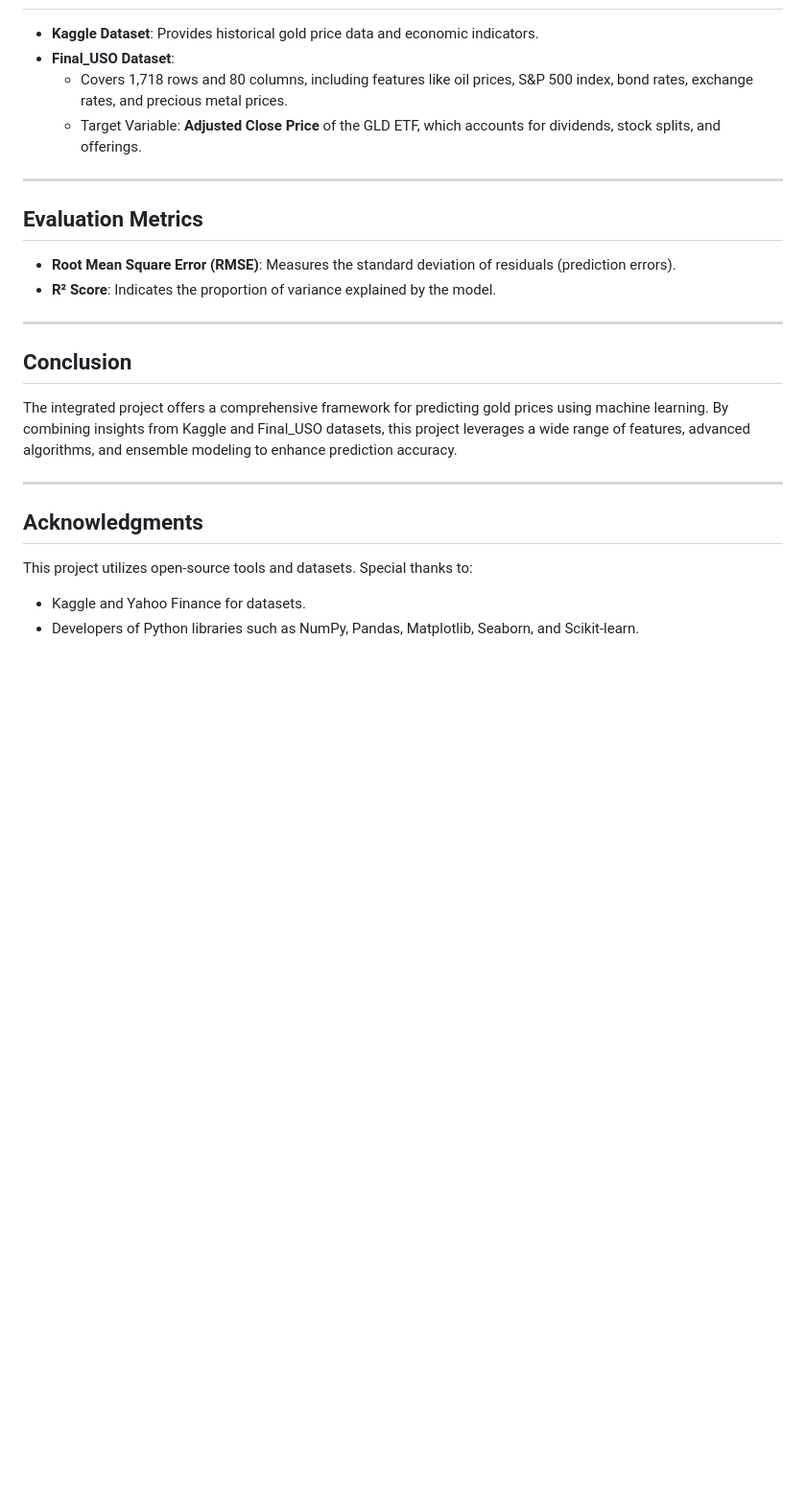
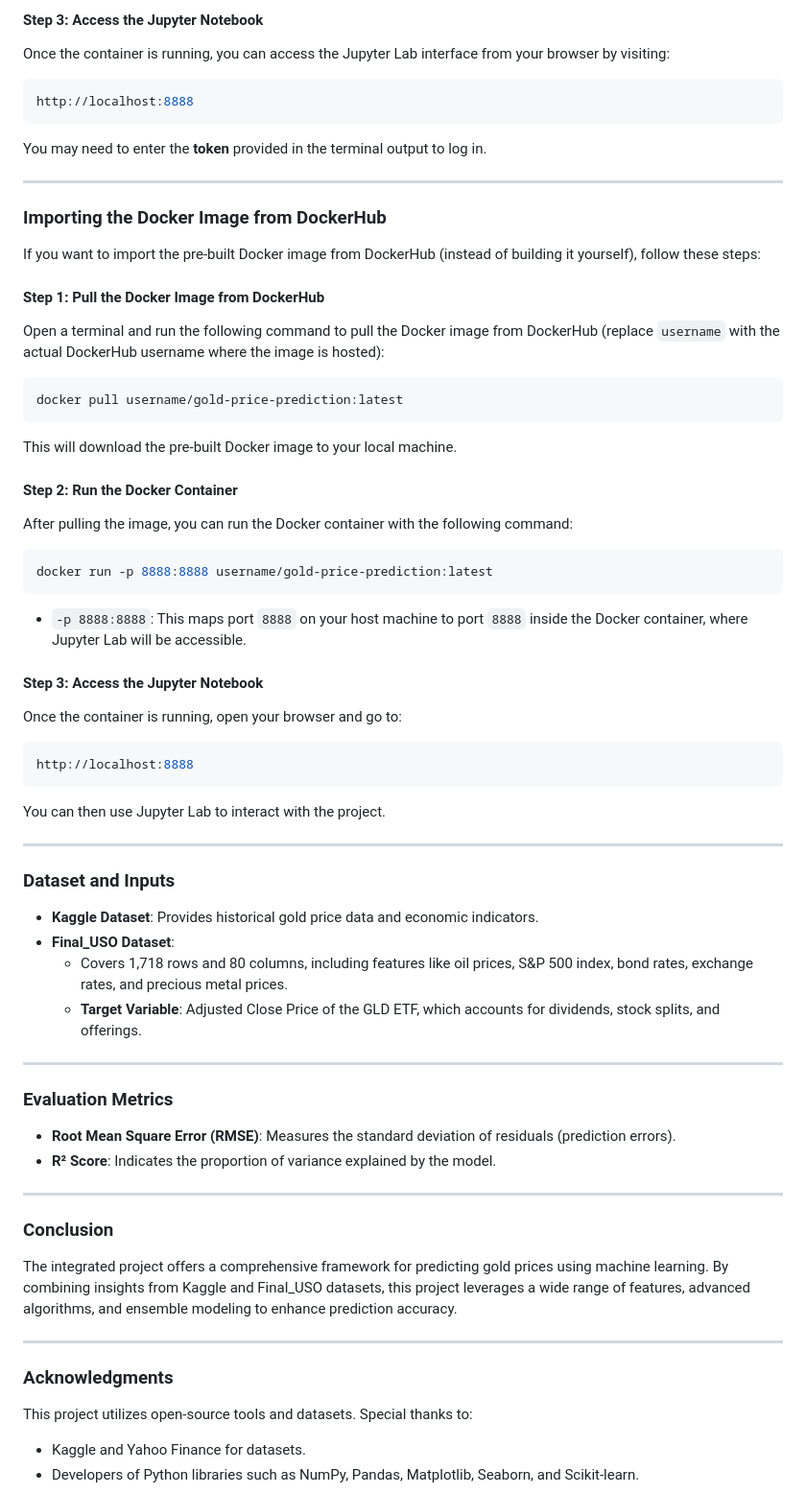
Before and after one commit to ArjunBhattad2004/Gold_Price_Prediction, a Markdown page: README.md, the part around the change printed below. Shown: that part at 96% size. Drawn GitHub-style; blank space fills up the shorter version.

````diff
--- a/README.md
+++ b/README.md
@@ -93,25 +115,62 @@ To run this project, you will need:
+#### Step 3: Access the Jupyter Notebook
+Once the container is running, you can access the Jupyter Lab interface from your browser by visiting:
+```bash
+http://localhost:8888
+```
+You may need to enter the **token** provided in the terminal output to log in.
+
+---
+
+### Importing the Docker Image from DockerHub
+
+If you want to import the pre-built Docker image from DockerHub (instead of building it yourself), follow these steps:
+
+#### Step 1: Pull the Docker Image from DockerHub
+Open a terminal and run the following command to pull the Docker image from DockerHub (replace `username` with the actual DockerHub username where the image is hosted):
+```bash
+docker pull username/gold-price-prediction:latest
+```
+This will download the pre-built Docker image to your local machine.
+
+#### Step 2: Run the Docker Container
+After pulling the image, you can run the Docker container with the following command:
+```bash
+docker run -p 8888:8888 username/gold-price-prediction:latest
+```
+- `-p 8888:8888`: This maps port `8888` on your host machine to port `8888` inside the Docker container, where Jupyter Lab will be accessible.
+
+#### Step 3: Access the Jupyter Notebook
+Once the container is running, open your browser and go to:
+```bash
+http://localhost:8888
+```
+You can then use Jupyter Lab to interact with the project.
+
+---
+
+### Dataset and Inputs
 
 - **Kaggle Dataset**: Provides historical gold price data and economic indicators.
 - **Final_USO Dataset**:
   - Covers 1,718 rows and 80 columns, including features like oil prices, S&P 500 index, bond rates, exchange rates, and precious metal prices.
-  - Target Variable: **Adjusted Close Price** of the GLD ETF, which accounts for dividends, stock splits, and offerings.
+  - **Target Variable**: Adjusted Close Price of the GLD ETF, which accounts for dividends, stock splits, and offerings.
 
 ---
 
-## Evaluation Metrics
+### Evaluation Metrics
 
 - **Root Mean Square Error (RMSE)**: Measures the standard deviation of residuals (prediction errors).
 - **R² Score**: Indicates the proportion of variance explained by the model.
 
 ---
 
-## Conclusion
+### Conclusion
 
 The integrated project offers a comprehensive framework for predicting gold prices using machine learning. By combining insights from Kaggle and Final_USO datasets, this project leverages a wide range of features, advanced algorithms, and ensemble modeling to enhance prediction accuracy.
 
 ---
 
-## Acknowledgments
+### Acknowledgments
 
 This project utilizes open-source tools and datasets. Special thanks to:
 - Kaggle and Yahoo Finance for datasets.
````
Also changed, not shown: other parts of README.md (+29 -7 lines).
